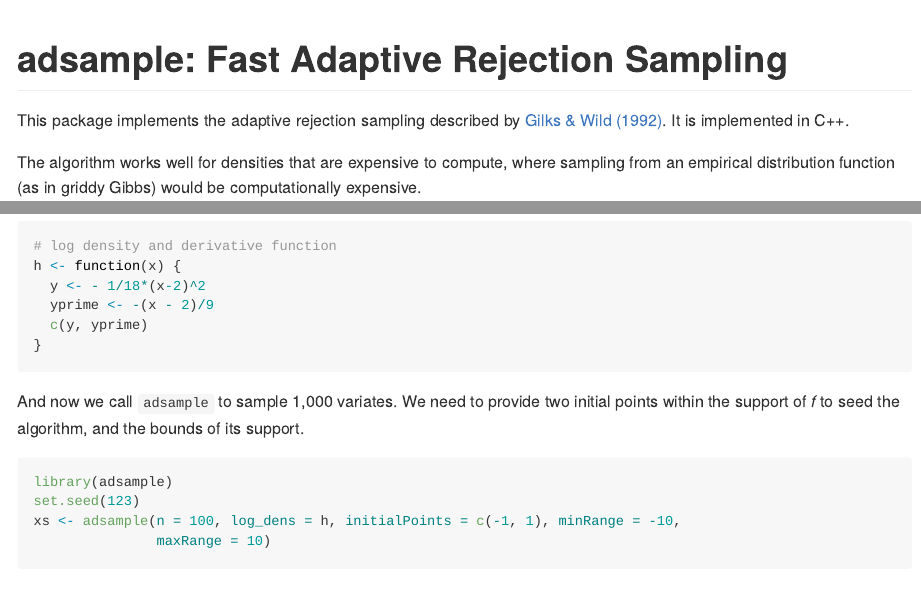
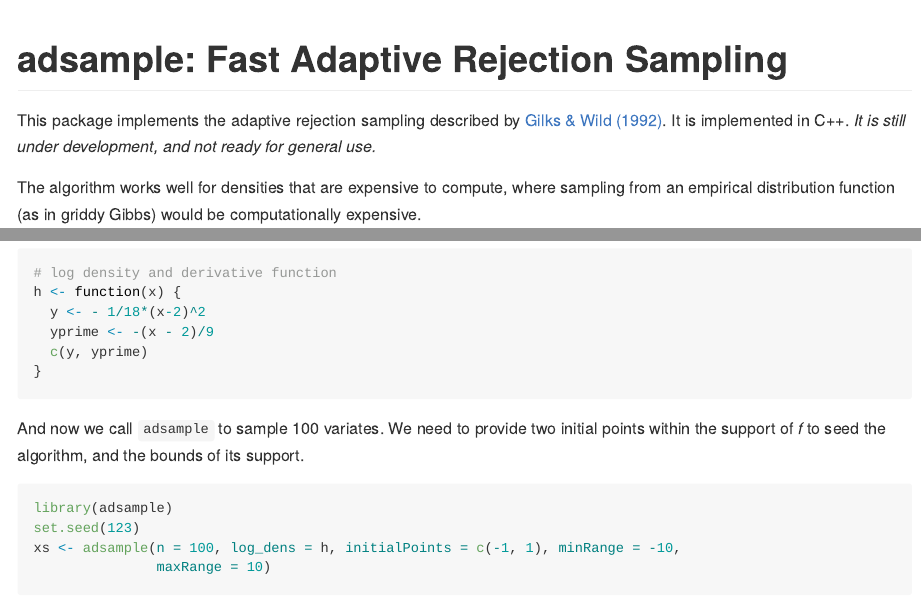
Before and after one commit to kuperov/adsample, an R Markdown document (README.Rmd): the page in a window 1100 px wide, from its top, and a second part further down, joined at a grey line. Rendered offline with R 4.5, knitr and Pandoc, with nearby package versions; some code elsewhere in the file could not run offline; badge pictures from the web are left out.

Commit message:
Typos. Warning about package status.

````diff
--- a/README.Rmd
+++ b/README.Rmd
@@ -21,7 +21,7 @@ knitr::opts_chunk$set(
 
 This package implements the adaptive rejection sampling described by
 [Gilks & Wild (1992)](http://www.jstor.org/stable/2347565). It is implemented
-in C++.
+in C++. *It is still under development, and not ready for general use.*
 
 The algorithm works well for densities that are expensive to compute, where
 sampling from an empirical distribution function (as in griddy Gibbs) would be
@@ -45,7 +45,7 @@ h <- function(x) {
 }
 ```
 
-And now we call `adsample` to sample 1,000 variates. We need to provide two
+And now we call `adsample` to sample 100 variates. We need to provide two
 initial points within the support of $f$ to seed the algorithm, and the bounds
 of its support.
 ```{r sample1}
````
Also changed, not shown: R/adsample.R (+1 -1 lines).
